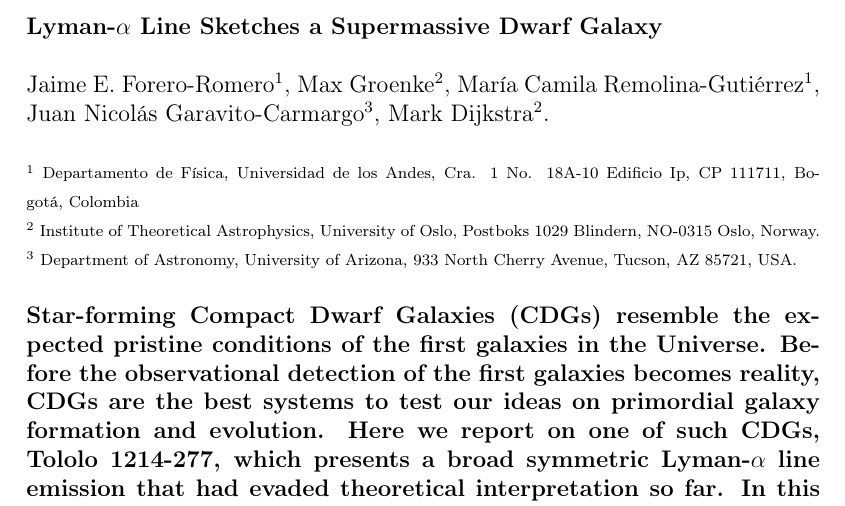
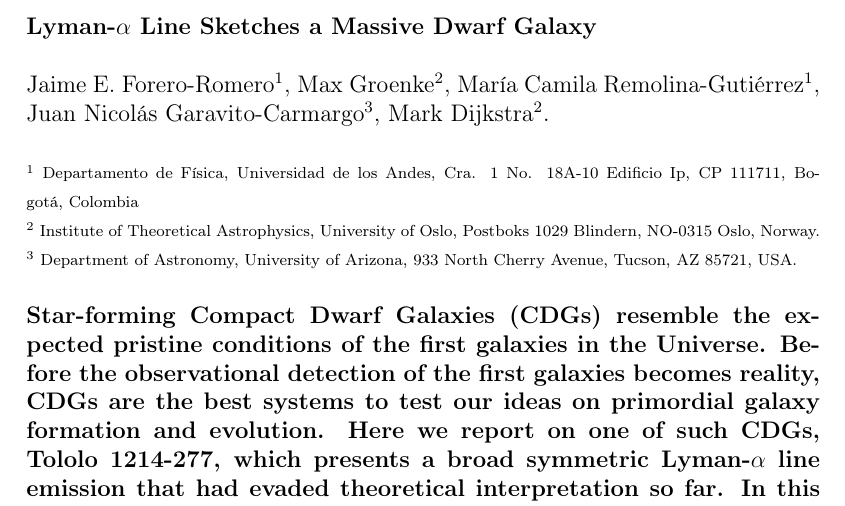
Before and after one commit to astroandes/tololo-lya-fit, a LaTeX document (paper/letter.tex): part of page 1 of 11, cut so that both start at the same text. Compiled offline with pdfLaTeX.

Commit message:
letter diff

```diff
--- a/paper/letter.tex
+++ b/paper/letter.tex
@@ -51,7 +51,7 @@
 \begin{document}
 \pagestyle{empty}
 \noindent
-\textbf{Lyman-$\alpha$ Line Sketches a Supermassive Dwarf Galaxy}
+\textbf{Lyman-$\alpha$ Line Sketches a Massive Dwarf Galaxy}
 \\
 \\
 Jaime E. Forero-Romero$^{1}$, Max Groenke$^2$, Mar\'ia Camila
```
Also changed, not shown: paper/letter.pdf, paper/letter_diff.pdf.
